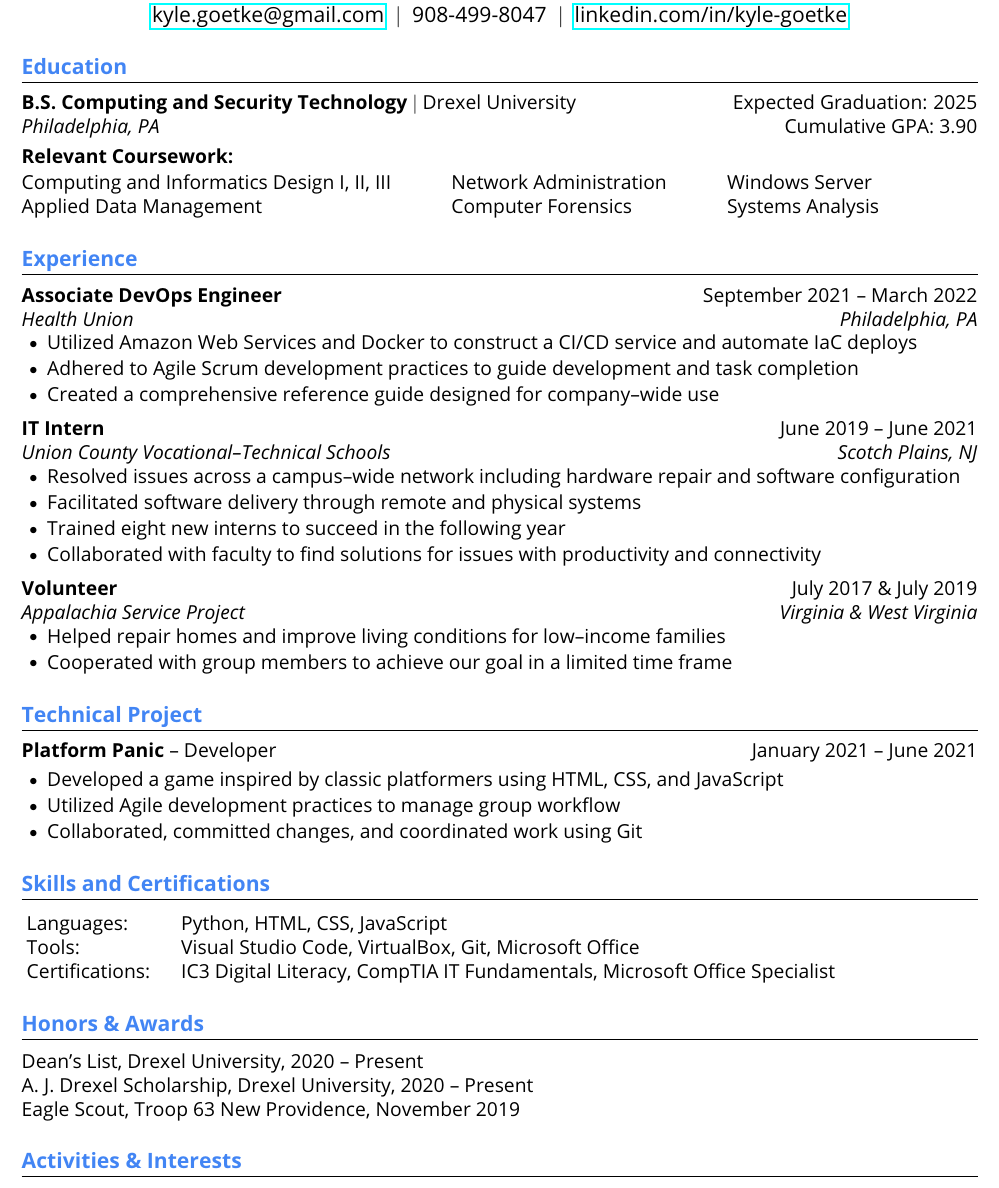
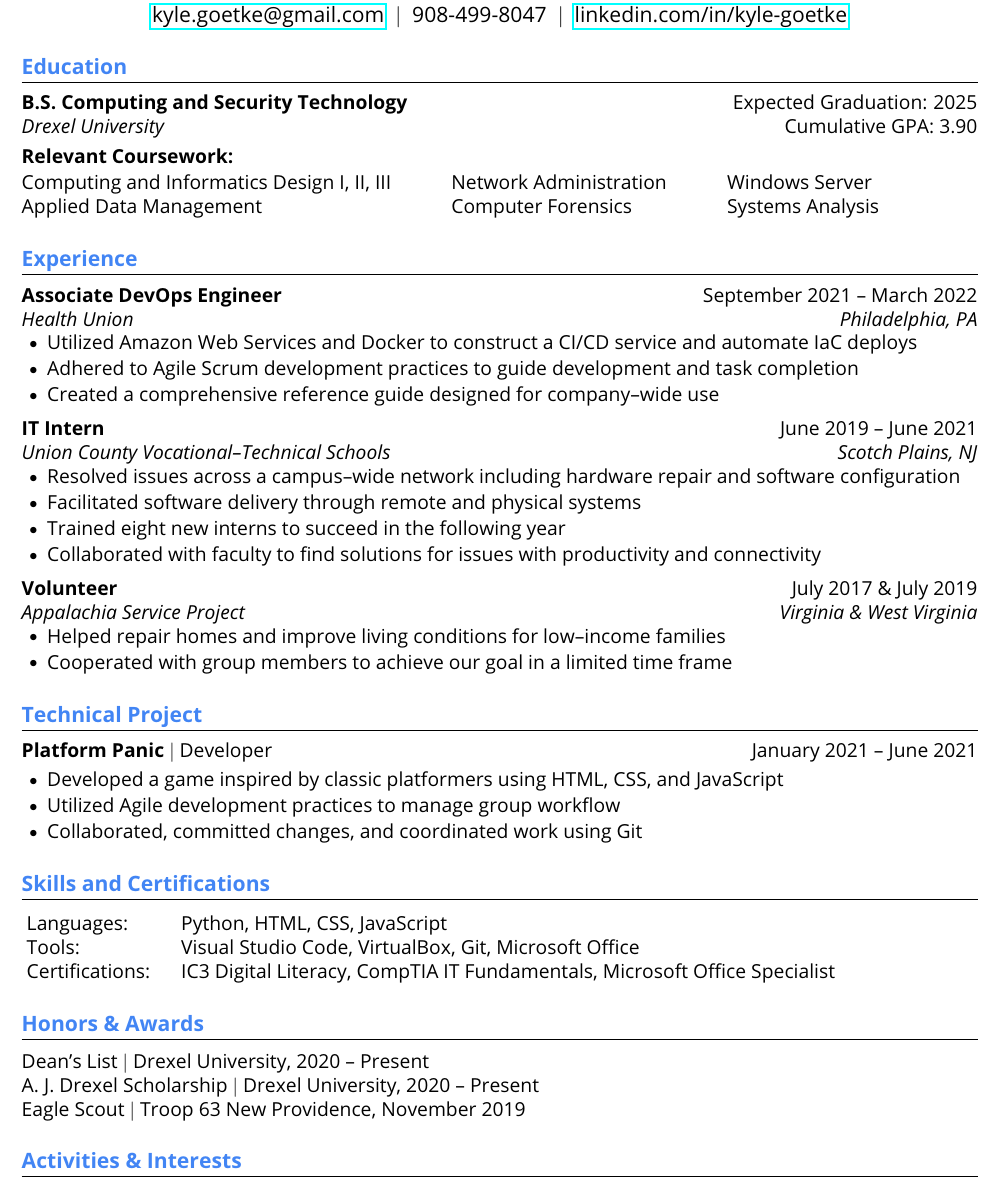
Before and after one commit to KyleGoetke/resume, a LaTeX CV (resume.tex): part of the page, cut so that both start at the same text. Compiled offline with pdfLaTeX.

Commit message:
Updated education and award formats, removed extra spaces in coursework

```diff
--- a/resume.tex
+++ b/resume.tex
@@ -102,14 +102,14 @@
 \section{\textcolor{HeaderColor}{\textbf{\large Education}}}
 \resumeSubHeadingListStart
 \resumeSubheading
-{B.S. Computing and Security Technology $|$ {\normalfont Drexel University}}{Expected Graduation: 2025}
-{Philadelphia, PA}{\normalfont Cumulative GPA: 3.90} \vspace{-2pt}
+{B.S. Computing and Security Technology}{Expected Graduation: 2025}
+{Drexel University}{\normalfont Cumulative GPA: 3.90} \vspace{-2pt}
 \begin{itemize}[leftmargin=0in, label={}]
 	{\item{
 		\mbox{\textbf {Relevant Coursework:}} \vspace{4pt} \\
 		\begin{tabular}{l l l}
 			{Computing and Informatics Design I, II, III} & {~~~~~~~~~~~~Network Administration} & {~~~~~~~~~~~~Windows Server} \\
-			{Applied Data Management} & {~~~~~~~~~~~~Computer Forensics}     & {~~~~~~~~~~~~Systems Analysis}
+			{Applied Data Management} & {~~~~~~~~~~~~Computer Forensics} & {~~~~~~~~~~~~Systems Analysis}
 		\end{tabular}
 	}}
 \end{itemize}
@@ -151,7 +151,7 @@
 \section{\textcolor{HeaderColor}{\textbf{\large Technical Project}}}
 \resumeSubHeadingListStart
 \resumeSubheading
-{Platform Panic {\normalfont -- Developer}}{January 2021 -- June 2021}
+{Platform Panic {\normalfont $|$ Developer}}{January 2021 -- June 2021}
 {}{} \vspace{-16pt}
 \resumeItemListStart
 \resumeItem{Developed a game inspired by classic platformers using HTML, CSS, and JavaScript}
@@ -173,9 +173,9 @@
 \section{\textcolor{HeaderColor}{\textbf{\large Honors \& Awards}}}
 \begin{itemize}[leftmargin=0in, label={}]
 	{\item{
-		\mbox{Dean’s List, Drexel University, 2020 -- Present}\\
-		\mbox{A. J. Drexel Scholarship, Drexel University, 2020 -- Present}\\
-		\mbox{Eagle Scout, Troop 63 New Providence, November 2019}
+		\mbox{Dean’s List $|$ Drexel University, 2020 -- Present}\\
+		\mbox{A. J. Drexel Scholarship $|$ Drexel University, 2020 -- Present}\\
+		\mbox{Eagle Scout $|$ Troop 63 New Providence, November 2019}
 	}}
 \end{itemize}
 
```
Also changed, not shown: resume.pdf.
